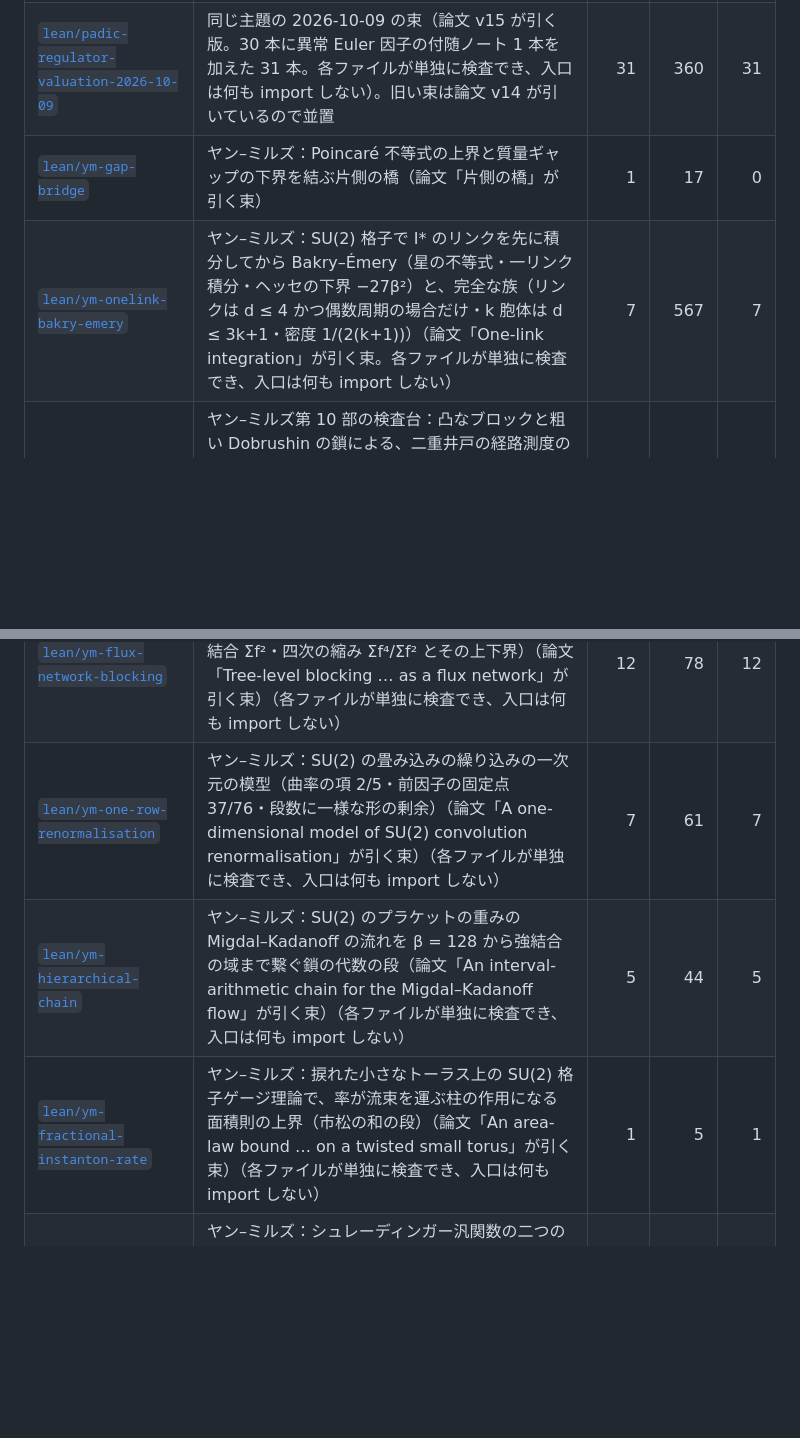
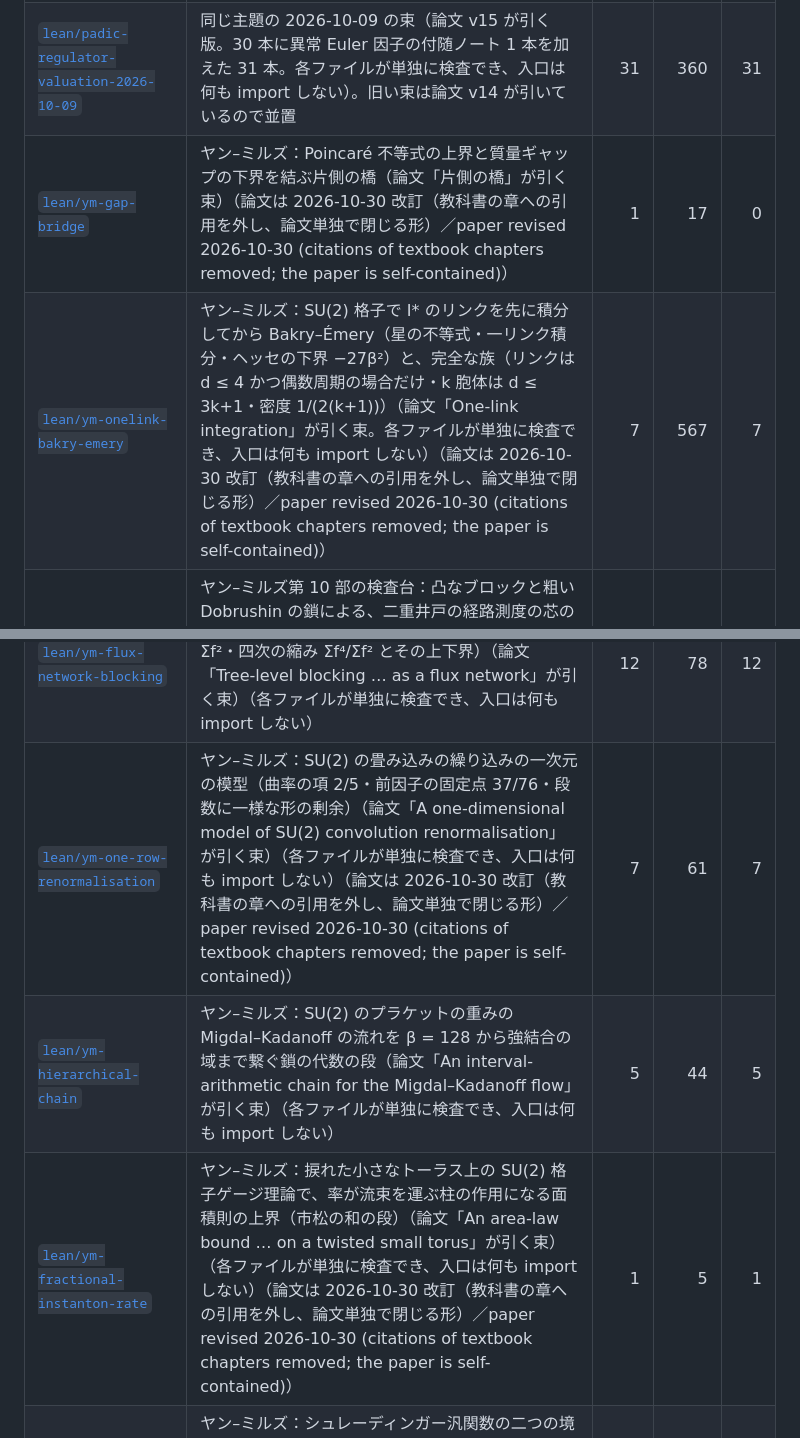
Before and after one commit to yoshikazuhosomura-sys/principia, a Markdown page: README.md, 2 parts joined by grey strips. Drawn GitHub-style; blank space fills up the shorter version.

Commit message:
README: rows of the four Yang–Mills papers revised 2026-10-30 (citations of textbook chapters removed; self-contained)

```diff
--- a/README.md
+++ b/README.md
@@ -49,13 +49,13 @@ The machine checks only that the stated propositions follow. Parts that live out
 | [`lean/gp3-hamiltonian-count`](lean/gp3-hamiltonian-count/) | 一般化ペテルセングラフ：奇数 n ≥ 7 で n ∣ #HC(GP(n,3)) | 7 | 188 | 0 |
 | [`lean/padic-regulator-valuation`](lean/padic-regulator-valuation/) | 楕円曲線の p 進高さと正準高さの付値（異常素点での p 進レギュレーターの付値の、算術の段） | 30 | 356 | 1 |
 | [`lean/padic-regulator-valuation-2026-10-09`](lean/padic-regulator-valuation-2026-10-09/) | 同じ主題の 2026-10-09 の束（論文 v15 が引く版。30 本に異常 Euler 因子の付随ノート 1 本を加えた 31 本。各ファイルが単独に検査でき、入口は何も import しない）。旧い束は論文 v14 が引いているので並置 | 31 | 360 | 31 |
-| [`lean/ym-gap-bridge`](lean/ym-gap-bridge/) | ヤン–ミルズ：Poincaré 不等式の上界と質量ギャップの下界を結ぶ片側の橋（論文「片側の橋」が引く束） | 1 | 17 | 0 |
-| [`lean/ym-onelink-bakry-emery`](lean/ym-onelink-bakry-emery/) | ヤン–ミルズ：SU(2) 格子で I* のリンクを先に積分してから Bakry–Émery（星の不等式・一リンク積分・ヘッセの下界 −27β²）と、完全な族（リンクは d ≤ 4 かつ偶数周期の場合だけ・k 胞体は d ≤ 3k+1・密度 1/(2(k+1))）（論文「One-link integration」が引く束。各ファイルが単独に検査でき、入口は何も import しない） | 7 | 567 | 7 |
+| [`lean/ym-gap-bridge`](lean/ym-gap-bridge/) | ヤン–ミルズ：Poincaré 不等式の上界と質量ギャップの下界を結ぶ片側の橋（論文「片側の橋」が引く束）（論文は 2026-10-30 改訂（教科書の章への引用を外し、論文単独で閉じる形）／paper revised 2026-10-30 (citations of textbook chapters removed; the paper is self-contained)） | 1 | 17 | 0 |
+| [`lean/ym-onelink-bakry-emery`](lean/ym-onelink-bakry-emery/) | ヤン–ミルズ：SU(2) 格子で I* のリンクを先に積分してから Bakry–Émery（星の不等式・一リンク積分・ヘッセの下界 −27β²）と、完全な族（リンクは d ≤ 4 かつ偶数周期の場合だけ・k 胞体は d ≤ 3k+1・密度 1/(2(k+1))）（論文「One-link integration」が引く束。各ファイルが単独に検査でき、入口は何も import しない）（論文は 2026-10-30 改訂（教科書の章への引用を外し、論文単独で閉じる形）／paper revised 2026-10-30 (citations of textbook chapters removed; the paper is self-contained)） | 7 | 567 | 7 |
 | [`lean/ym-coarse-chain-poincare`](lean/ym-coarse-chain-poincare/) | ヤン–ミルズ第 10 部の検査台：凸なブロックと粗い Dobrushin の鎖による、二重井戸の経路測度の芯の Poincaré 上界（定数は ħ の多項式）（論文「Convex blocks and a coarse Dobrushin chain」v2 が引く束。2026-10-17 に区間の表の代数と命題 PIN の二本を追加）（各ファイルが単独に検査でき、入口は何も import しない） | 9 | 75 | 9 |
 | [`lean/ym-flux-network-blocking`](lean/ym-flux-network-blocking/) | ヤン–ミルズ：可換に線形化した格子ゲージ作用の木の段のブロック化を流れの網として書く（粗い結合 Σf²・四次の縮み Σf⁴/Σf² とその上下界）（論文「Tree-level blocking … as a flux network」が引く束）（各ファイルが単独に検査でき、入口は何も import しない） | 12 | 78 | 12 |
-| [`lean/ym-one-row-renormalisation`](lean/ym-one-row-renormalisation/) | ヤン–ミルズ：SU(2) の畳み込みの繰り込みの一次元の模型（曲率の項 2/5・前因子の固定点 37/76・段数に一様な形の剰余）（論文「A one-dimensional model of SU(2) convolution renormalisation」が引く束）（各ファイルが単独に検査でき、入口は何も import しない） | 7 | 61 | 7 |
+| [`lean/ym-one-row-renormalisation`](lean/ym-one-row-renormalisation/) | ヤン–ミルズ：SU(2) の畳み込みの繰り込みの一次元の模型（曲率の項 2/5・前因子の固定点 37/76・段数に一様な形の剰余）（論文「A one-dimensional model of SU(2) convolution renormalisation」が引く束）（各ファイルが単独に検査でき、入口は何も import しない）（論文は 2026-10-30 改訂（教科書の章への引用を外し、論文単独で閉じる形）／paper revised 2026-10-30 (citations of textbook chapters removed; the paper is self-contained)） | 7 | 61 | 7 |
 | [`lean/ym-hierarchical-chain`](lean/ym-hierarchical-chain/) | ヤン–ミルズ：SU(2) のプラケットの重みの Migdal–Kadanoff の流れを β = 128 から強結合の域まで繋ぐ鎖の代数の段（論文「An interval-arithmetic chain for the Migdal–Kadanoff flow」が引く束）（各ファイルが単独に検査でき、入口は何も import しない） | 5 | 44 | 5 |
-| [`lean/ym-fractional-instanton-rate`](lean/ym-fractional-instanton-rate/) | ヤン–ミルズ：捩れた小さなトーラス上の SU(2) 格子ゲージ理論で、率が流束を運ぶ柱の作用になる面積則の上界（市松の和の段）（論文「An area-law bound … on a twisted small torus」が引く束）（各ファイルが単独に検査でき、入口は何も import しない） | 1 | 5 | 1 |
+| [`lean/ym-fractional-instanton-rate`](lean/ym-fractional-instanton-rate/) | ヤン–ミルズ：捩れた小さなトーラス上の SU(2) 格子ゲージ理論で、率が流束を運ぶ柱の作用になる面積則の上界（市松の和の段）（論文「An area-law bound … on a twisted small torus」が引く束）（各ファイルが単独に検査でき、入口は何も import しない）（論文は 2026-10-30 改訂（教科書の章への引用を外し、論文単独で閉じる形）／paper revised 2026-10-30 (citations of textbook chapters removed; the paper is self-contained)） | 1 | 5 | 1 |
 | [`lean/ym-boundary-mixed-derivative`](lean/ym-boundary-mixed-derivative/) | ヤン–ミルズ：シュレーディンガー汎関数の二つの境界角による混合微分 D_R と通常の結合 β_R の差 h の、強結合での符号の算術と不等式の段（論文「A boundary observable separating U(1) and SU(2) lattice gauge theory」が引く束）（各ファイルが単独に検査でき、入口は何も import しない） | 1 | 9 | 1 |
 | [`lean/ym-h1b-margin-interval`](lean/ym-h1b-margin-interval/) | ヤン–ミルズ第 10 部の検査台：一次元の二重井戸の (T1) の余白を ħ の区間で示す初等不等式と、六つの小区間 I₁〜I₆ の最後の引き算（論文「An interval-arithmetic certificate for the (T1) margin of the one-dimensional double well」が引く束）（各ファイルが単独に検査でき、入口は何も import しない） | 1 | 15 | 1 |
 | [`lean/hadwiger-nelson`](lean/hadwiger-nelson/) | 単位距離グラフ：候補類の非実現（n = 10, 11, 16）と、独立数を抑えた単位距離グラフの下界の証人と族（ハドヴィガー・ネルソン系） | 43 | 182 | 0 |
```
Also changed, not shown: other parts of README.md (+4 -4 lines).
